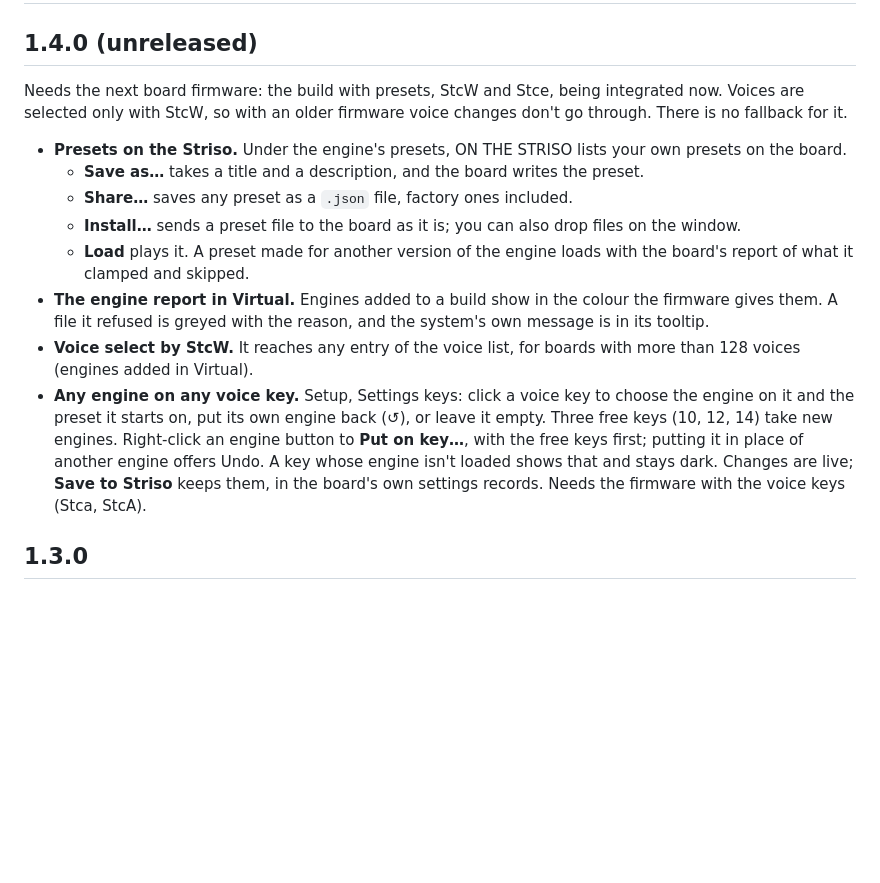
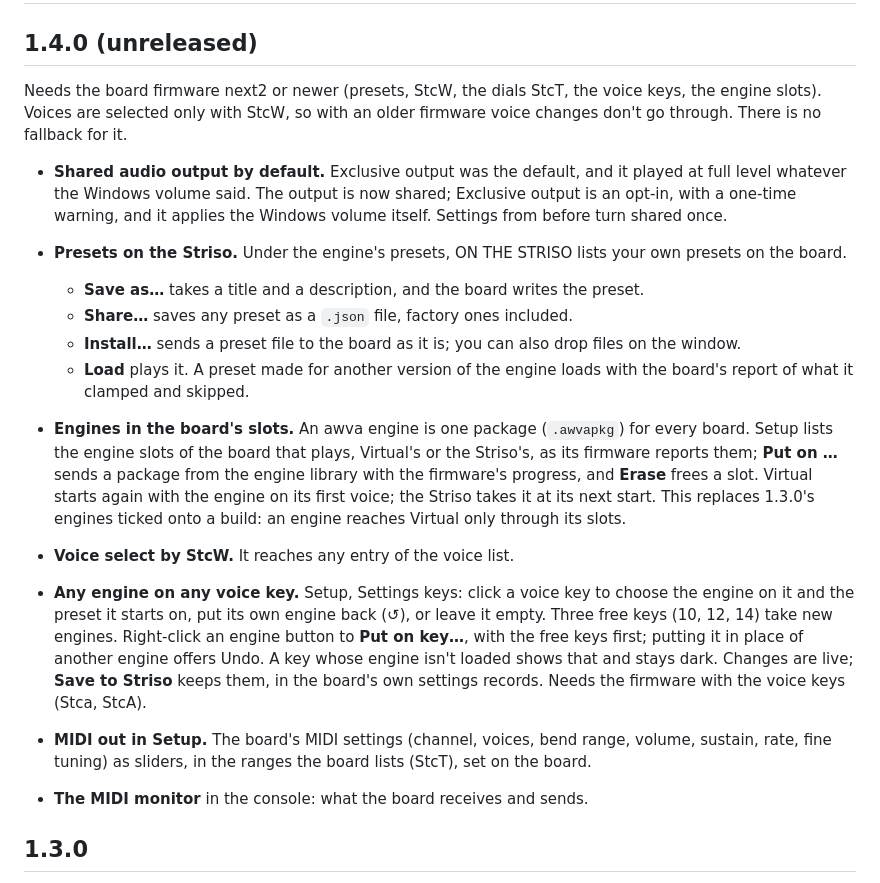
Before and after one commit to aidin-foroughi/striso-live, a Markdown page: CHANGELOG.md, the part around the change. Drawn GitHub-style; blank space fills up the shorter version.

Commit message:
CHANGELOG 1.4.0: needs next2; shared output by default; engines in the board's slots (no engine report); MIDI out and the monitor
Co-Authored-By: Claude Opus 5.5 <noreply@anthropic.com>

```diff
--- a/CHANGELOG.md
+++ b/CHANGELOG.md
@@ -2,9 +2,14 @@
 
 ## 1.4.0 (unreleased)
 
-Needs the next board firmware: the build with presets, StcW and Stce, being integrated now. Voices
-are selected only with StcW, so with an older firmware voice changes don't go through. There is
-no fallback for it.
+Needs the board firmware next2 or newer (presets, StcW, the dials StcT, the voice keys, the
+engine slots). Voices are selected only with StcW, so with an older firmware voice changes don't
+go through. There is no fallback for it.
+
+- **Shared audio output by default.** Exclusive output was the default, and it played at full
+  level whatever the Windows volume said. The output is now shared; Exclusive output is an
+  opt-in, with a one-time warning, and it applies the Windows volume itself. Settings from before
+  turn shared once.
 
 - **Presets on the Striso.** Under the engine's presets, ON THE STRISO lists your own presets on
   the board.
@@ -13,17 +18,22 @@ no fallback for it.
   - **Install…** sends a preset file to the board as it is; you can also drop files on the window.
   - **Load** plays it. A preset made for another version of the engine loads with the board's
     report of what it clamped and skipped.
-- **The engine report in Virtual.** Engines added to a build show in the colour the firmware
-  gives them. A file it refused is greyed with the reason, and the system's own message is in
-  its tooltip.
-- **Voice select by StcW.** It reaches any entry of the voice list, for boards with more than 128
-  voices (engines added in Virtual).
+- **Engines in the board's slots.** An awva engine is one package (`.awvapkg`) for every board.
+  Setup lists the engine slots of the board that plays, Virtual's or the Striso's, as its
+  firmware reports them; **Put on …** sends a package from the engine library with the
+  firmware's progress, and **Erase** frees a slot. Virtual starts again with the engine on its
+  first voice; the Striso takes it at its next start. This replaces 1.3.0's engines ticked onto
+  a build: an engine reaches Virtual only through its slots.
+- **Voice select by StcW.** It reaches any entry of the voice list.
 - **Any engine on any voice key.** Setup, Settings keys: click a voice key to choose the engine
   on it and the preset it starts on, put its own engine back (↺), or leave it empty. Three free
   keys (10, 12, 14) take new engines. Right-click an engine button to **Put on key…**, with the
   free keys first; putting it in place of another engine offers Undo. A key whose engine isn't
   loaded shows that and stays dark. Changes are live; **Save to Striso** keeps them, in the
   board's own settings records. Needs the firmware with the voice keys (Stca, StcA).
+- **MIDI out in Setup.** The board's MIDI settings (channel, voices, bend range, volume,
+  sustain, rate, fine tuning) as sliders, in the ranges the board lists (StcT), set on the board.
+- **The MIDI monitor** in the console: what the board receives and sends.
 
 ## 1.3.0
 
```
